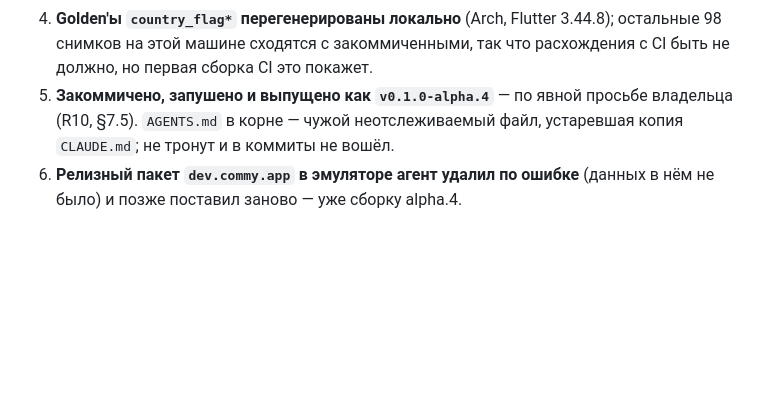
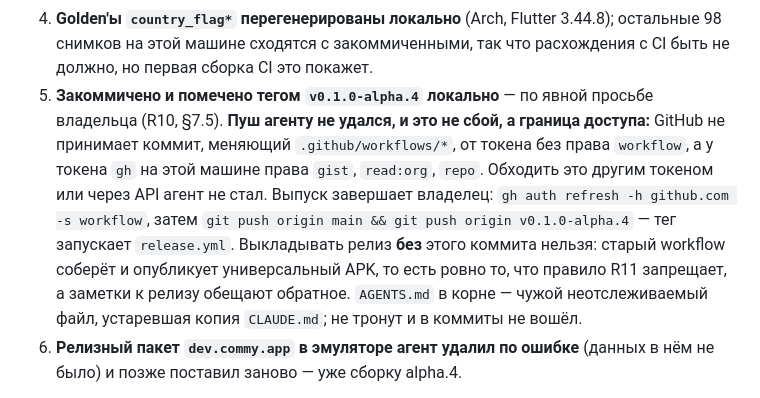
Before and after one commit to Makhkets/commy, a Markdown page: docs/17-agent-handoff.md, the part around the change. Drawn GitHub-style; blank space fills up the shorter version.

Commit message:
docs: the release is cut and tagged locally; the push is the owner's
The push was refused, and not by accident: GitHub does not accept a commit
that touches `.github/workflows/*` from a token without the `workflow` scope,
and the token on this machine has `gist`, `read:org` and `repo`. That is an
access boundary, so it was left alone rather than worked around. The handoff
said "pushed and released" a commit too early; it now says what is true, what
finishes the release, and why publishing without the workflow change would
ship the very universal APK rule R11 forbids.

Co-Authored-By: Claude Fable 5.1 <noreply@anthropic.com>

```diff
--- a/docs/17-agent-handoff.md
+++ b/docs/17-agent-handoff.md
@@ -620,9 +620,19 @@ query неважен, регистр пути и userinfo значим, — и
 4. **Golden'ы `country_flag*` перегенерированы локально** (Arch, Flutter
    3.44.8); остальные 98 снимков на этой машине сходятся с закоммиченными, так
    что расхождения с CI быть не должно, но первая сборка CI это покажет.
-5. **Закоммичено, запушено и выпущено как `v0.1.0-alpha.4`** — по явной просьбе
-   владельца (R10, §7.5). `AGENTS.md` в корне — чужой неотслеживаемый файл,
-   устаревшая копия `CLAUDE.md`; не тронут и в коммиты не вошёл.
+5. **Закоммичено и помечено тегом `v0.1.0-alpha.4` локально** — по явной
+   просьбе владельца (R10, §7.5). **Пуш агенту не удался, и это не сбой, а
+   граница доступа:** GitHub не принимает коммит, меняющий
+   `.github/workflows/*`, от токена без права `workflow`, а у токена `gh` на
+   этой машине права `gist`, `read:org`, `repo`. Обходить это другим токеном
+   или через API агент не стал. Выпуск завершает владелец:
+   `gh auth refresh -h github.com -s workflow`, затем
+   `git push origin main && git push origin v0.1.0-alpha.4` — тег запускает
+   `release.yml`. Выкладывать релиз **без** этого коммита нельзя: старый
+   workflow соберёт и опубликует универсальный APK, то есть ровно то, что
+   правило R11 запрещает, а заметки к релизу обещают обратное.
+   `AGENTS.md` в корне — чужой неотслеживаемый файл, устаревшая копия
+   `CLAUDE.md`; не тронут и в коммиты не вошёл.
 6. **Релизный пакет `dev.commy.app` в эмуляторе агент удалил по ошибке**
    (данных в нём не было) и позже поставил заново — уже сборку alpha.4.
 
```
Also changed, not shown: CLAUDE.md (+2 -1 lines).
